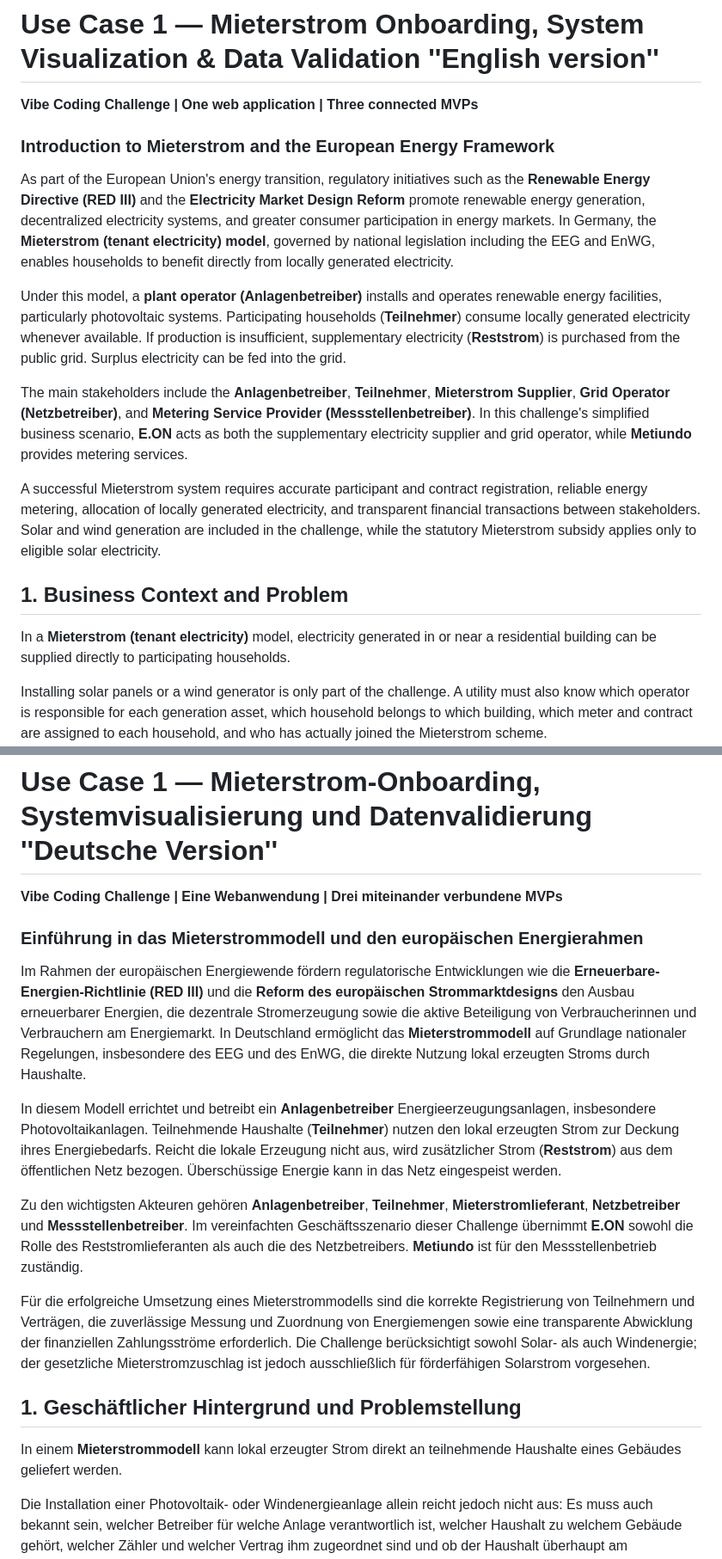
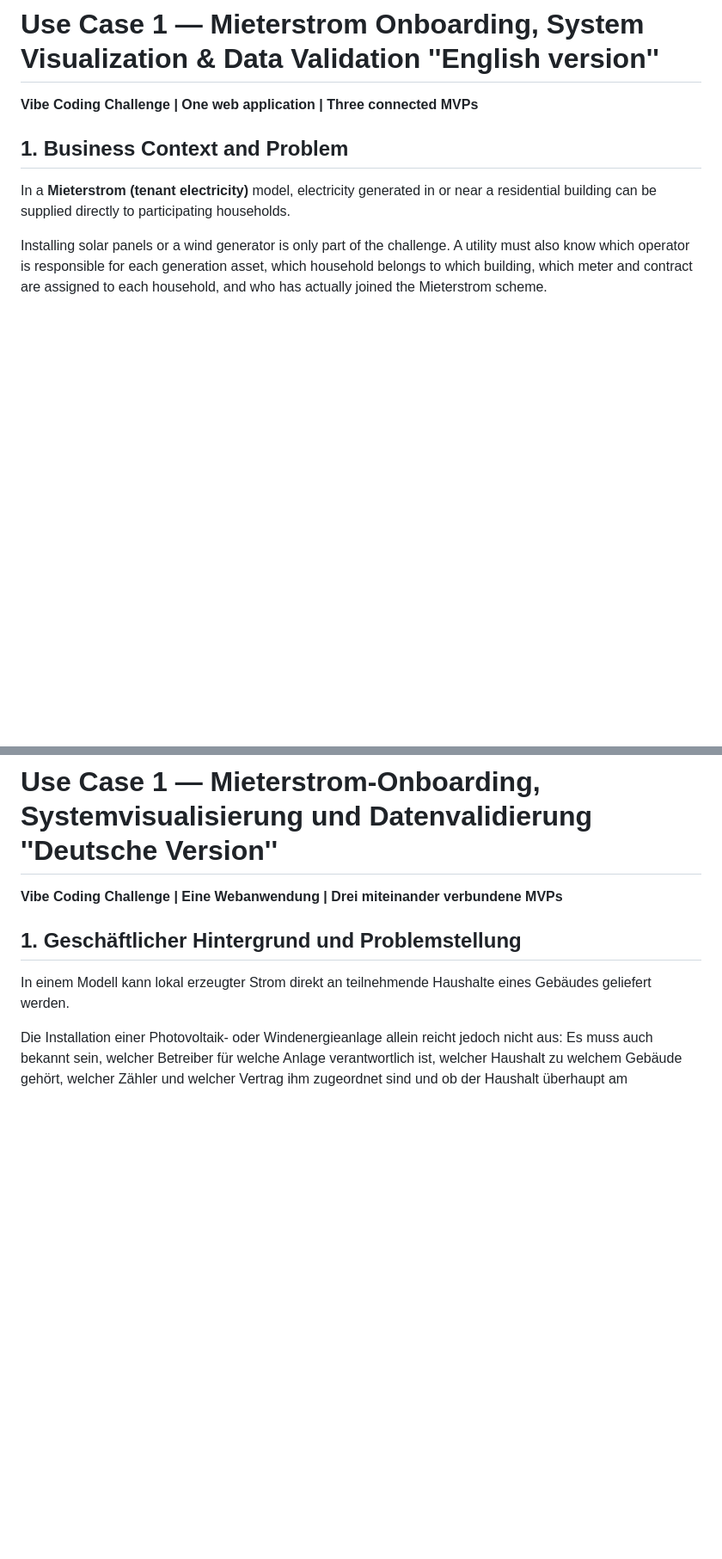
Before and after one commit to sasanmadadpour-adesso/Team-Alpha, a Markdown page: README.md, 2 parts joined by grey strips. Shown at 86% size. Rendered like a GitHub page; blank space fills up the shorter version.

```diff
--- a/README.md
+++ b/README.md
@@ -6,15 +6,6 @@ Vibe Coding Challenge 2026 - Team Alpha
 
 **Vibe Coding Challenge | One web application | Three connected MVPs**
 
-### Introduction to Mieterstrom and the European Energy Framework
-
-As part of the European Union's energy transition, regulatory initiatives such as the **Renewable Energy Directive (RED III)** and the **Electricity Market Design Reform** promote renewable energy generation, decentralized electricity systems, and greater consumer participation in energy markets. In Germany, the **Mieterstrom (tenant electricity) model**, governed by national legislation including the EEG and EnWG, enables households to benefit directly from locally generated electricity.
-
-Under this model, a **plant operator (Anlagenbetreiber)** installs and operates renewable energy facilities, particularly photovoltaic systems. Participating households (**Teilnehmer**) consume locally generated electricity whenever available. If production is insufficient, supplementary electricity (**Reststrom**) is purchased from the public grid. Surplus electricity can be fed into the grid.
-
-The main stakeholders include the **Anlagenbetreiber**, **Teilnehmer**, **Mieterstrom Supplier**, **Grid Operator (Netzbetreiber)**, and **Metering Service Provider (Messstellenbetreiber)**. In this challenge's simplified business scenario, **E.ON** acts as both the supplementary electricity supplier and grid operator, while **Metiundo** provides metering services.
-
-A successful Mieterstrom system requires accurate participant and contract registration, reliable energy metering, allocation of locally generated electricity, and transparent financial transactions between stakeholders. Solar and wind generation are included in the challenge, while the statutory Mieterstrom subsidy applies only to eligible solar electricity.
 
 ## 1. Business Context and Problem
 
@@ -127,20 +118,10 @@ Teams may choose their architecture, development tools and UI design.
 
 **Vibe Coding Challenge | Eine Webanwendung | Drei miteinander verbundene MVPs**
 
-### Einführung in das Mieterstrommodell und den europäischen Energierahmen
-
-Im Rahmen der europäischen Energiewende fördern regulatorische Entwicklungen wie die **Erneuerbare-Energien-Richtlinie (RED III)** und die **Reform des europäischen Strommarktdesigns** den Ausbau erneuerbarer Energien, die dezentrale Stromerzeugung sowie die aktive Beteiligung von Verbraucherinnen und Verbrauchern am Energiemarkt. In Deutschland ermöglicht das **Mieterstrommodell** auf Grundlage nationaler Regelungen, insbesondere des EEG und des EnWG, die direkte Nutzung lokal erzeugten Stroms durch Haushalte.
-
-In diesem Modell errichtet und betreibt ein **Anlagenbetreiber** Energieerzeugungsanlagen, insbesondere Photovoltaikanlagen. Teilnehmende Haushalte (**Teilnehmer**) nutzen den lokal erzeugten Strom zur Deckung ihres Energiebedarfs. Reicht die lokale Erzeugung nicht aus, wird zusätzlicher Strom (**Reststrom**) aus dem öffentlichen Netz bezogen. Überschüssige Energie kann in das Netz eingespeist werden.
-
-Zu den wichtigsten Akteuren gehören **Anlagenbetreiber**, **Teilnehmer**, **Mieterstromlieferant**, **Netzbetreiber** und **Messstellenbetreiber**. Im vereinfachten Geschäftsszenario dieser Challenge übernimmt **E.ON** sowohl die Rolle des Reststromlieferanten als auch die des Netzbetreibers. **Metiundo** ist für den Messstellenbetrieb zuständig.
-
-Für die erfolgreiche Umsetzung eines Mieterstrommodells sind die korrekte Registrierung von Teilnehmern und Verträgen, die zuverlässige Messung und Zuordnung von Energiemengen sowie eine transparente Abwicklung der finanziellen Zahlungsströme erforderlich. Die Challenge berücksichtigt sowohl Solar- als auch Windenergie; der gesetzliche Mieterstromzuschlag ist jedoch ausschließlich für förderfähigen Solarstrom vorgesehen.
-
 
 ## 1. Geschäftlicher Hintergrund und Problemstellung
 
-In einem **Mieterstrommodell** kann lokal erzeugter Strom direkt an teilnehmende Haushalte eines Gebäudes geliefert werden.
+In einem Modell kann lokal erzeugter Strom direkt an teilnehmende Haushalte eines Gebäudes geliefert werden.
 
 Die Installation einer Photovoltaik- oder Windenergieanlage allein reicht jedoch nicht aus: Es muss auch bekannt sein, welcher Betreiber für welche Anlage verantwortlich ist, welcher Haushalt zu welchem Gebäude gehört, welcher Zähler und welcher Vertrag ihm zugeordnet sind und ob der Haushalt überhaupt am Mieterstrommodell teilnimmt.
 
```
